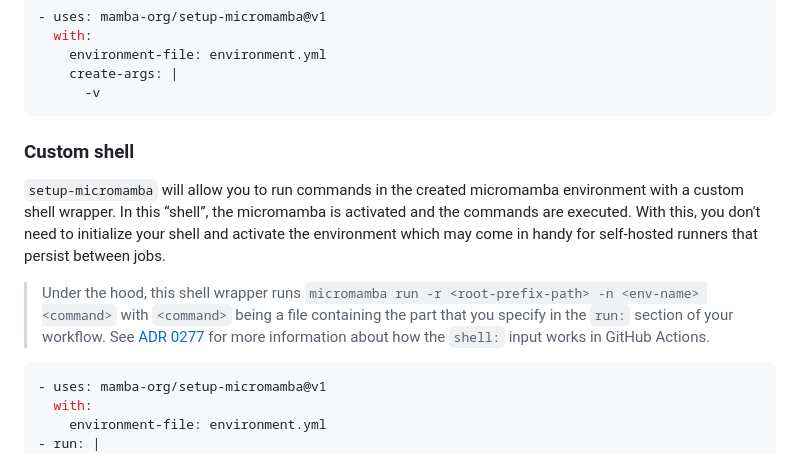
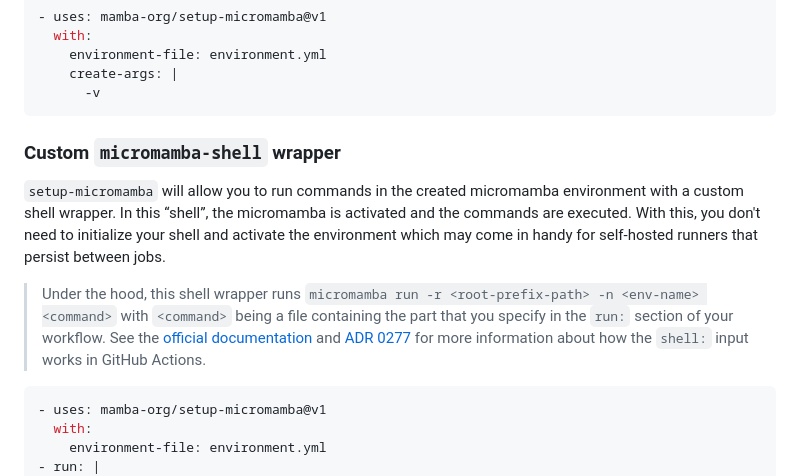
Before and after one commit to mamba-org/setup-micromamba, a Markdown page: README.md, the part around one of its changes. Rendered like a GitHub page.

````diff
--- a/README.md
+++ b/README.md
@@ -91,13 +91,13 @@ You can specify custom arguments for the `micromamba create` command using the `
       -v
 ```
 
-### Custom shell
+### Custom `micromamba-shell` wrapper
 
 `setup-micromamba` will allow you to run commands in the created micromamba environment with a custom shell wrapper. In this &#8220;shell&#8221;, the micromamba is activated and the commands are executed.
 With this, you don't need to initialize your shell and activate the environment which may come in handy for self-hosted runners that persist between jobs.
 
 > Under the hood, this shell wrapper runs `micromamba run -r <root-prefix-path> -n <env-name> <command>` with `<command>` being a file containing the part that you specify in the `run:` section of your workflow.
-> See [ADR 0277](https://github.com/actions/runner/blob/main/docs/adrs/0277-run-action-shell-options.md) for more information about how the `shell:` input works in GitHub Actions.
+> See the [official documentation](https://docs.github.com/en/actions/using-workflows/workflow-syntax-for-github-actions#custom-shell) and [ADR 0277](https://github.com/actions/runner/blob/main/docs/adrs/0277-run-action-shell-options.md) for more information about how the `shell:` input works in GitHub Actions.
 
 ```yml
 - uses: mamba-org/setup-micromamba@v1
````
Also changed, not shown: other parts of README.md (+112 -10 lines), .github/assets/enable-debug-logging-dark.png (added), .github/assets/enable-debug-logging-light.png (added).
